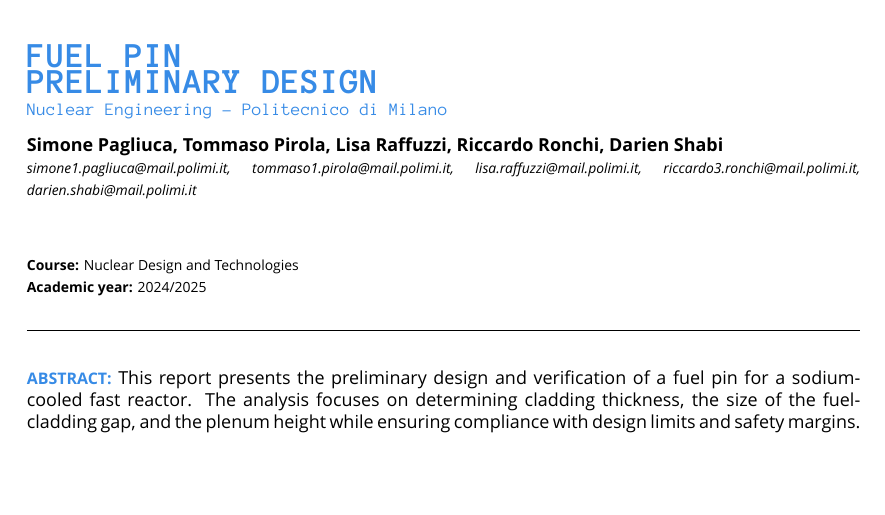
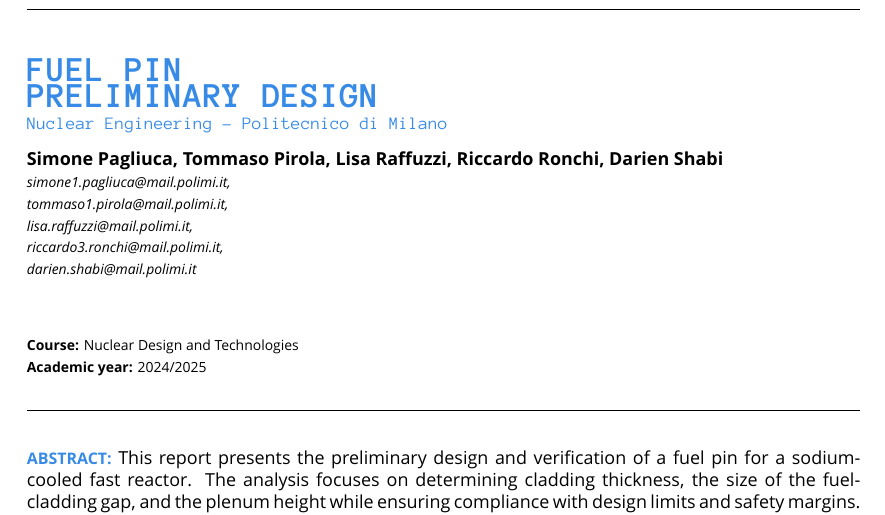
Before and after one commit to simo-pagliu/NDT-Homeworks, a LaTeX document (Report/short_report.tex, which reads Report/title_page.tex): part of page 1 of 8, cut so that both start at the same text, the shorter picture padded with empty space. Compiled offline with XeLaTeX; a missing font is replaced by an installed copy or a similar font.

```diff
--- a/Report/title_page.tex
+++ b/Report/title_page.tex
@@ -9,7 +9,11 @@
 
 % Author information with Main Font (Poppins)
 {\normalsize\textbf{Simone Pagliuca, Tommaso Pirola, Lisa Raffuzzi, Riccardo Ronchi, Darien Shabi}} \\
-{\footnotesize\textit{simone1.pagliuca@mail.polimi.it, tommaso1.pirola@mail.polimi.it, lisa.raffuzzi@mail.polimi.it, riccardo3.ronchi@mail.polimi.it, darien.shabi@mail.polimi.it}} \\
+{\footnotesize\textit{simone1.pagliuca@mail.polimi.it, \\
+tommaso1.pirola@mail.polimi.it, \\
+lisa.raffuzzi@mail.polimi.it, \\
+riccardo3.ronchi@mail.polimi.it, \\
+darien.shabi@mail.polimi.it}} \\
 
 \vspace{10pt}
 
```
Also changed, not shown: Report/report.pdf, Report/short_report.pdf.
